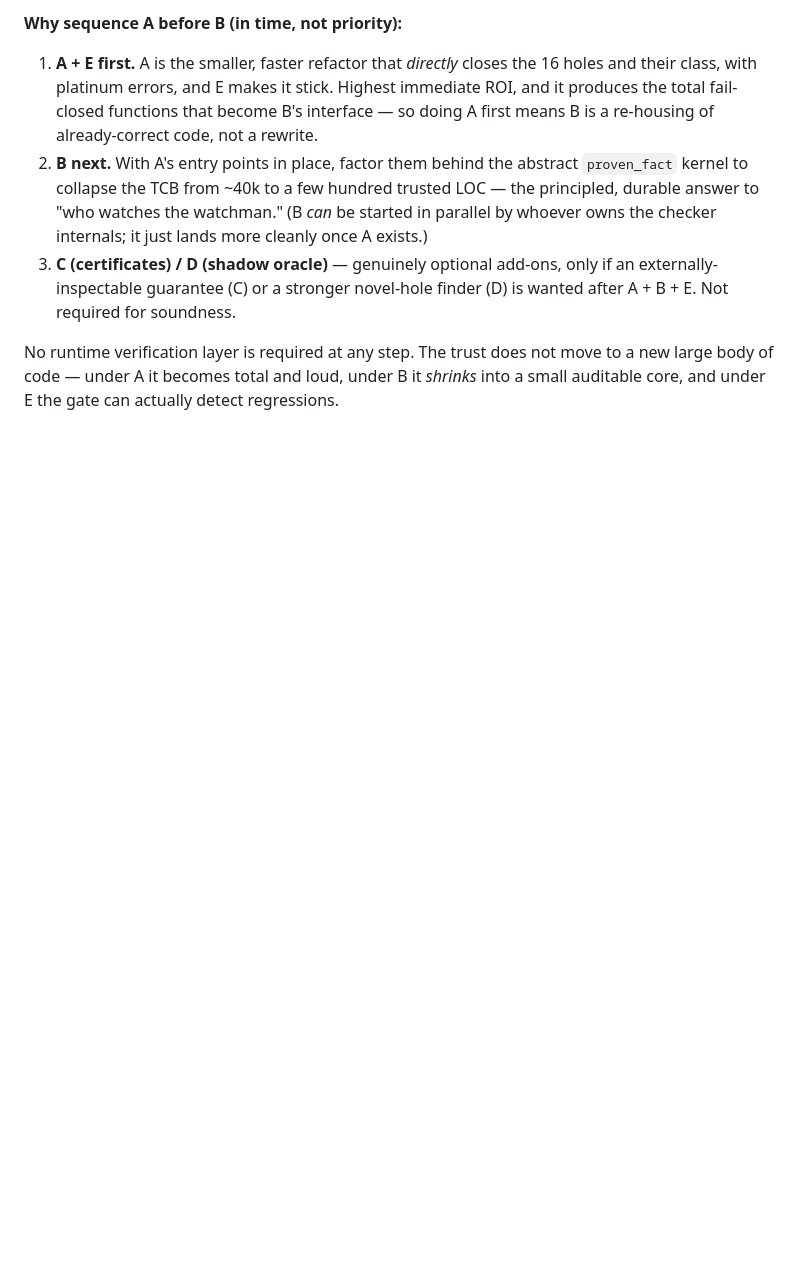
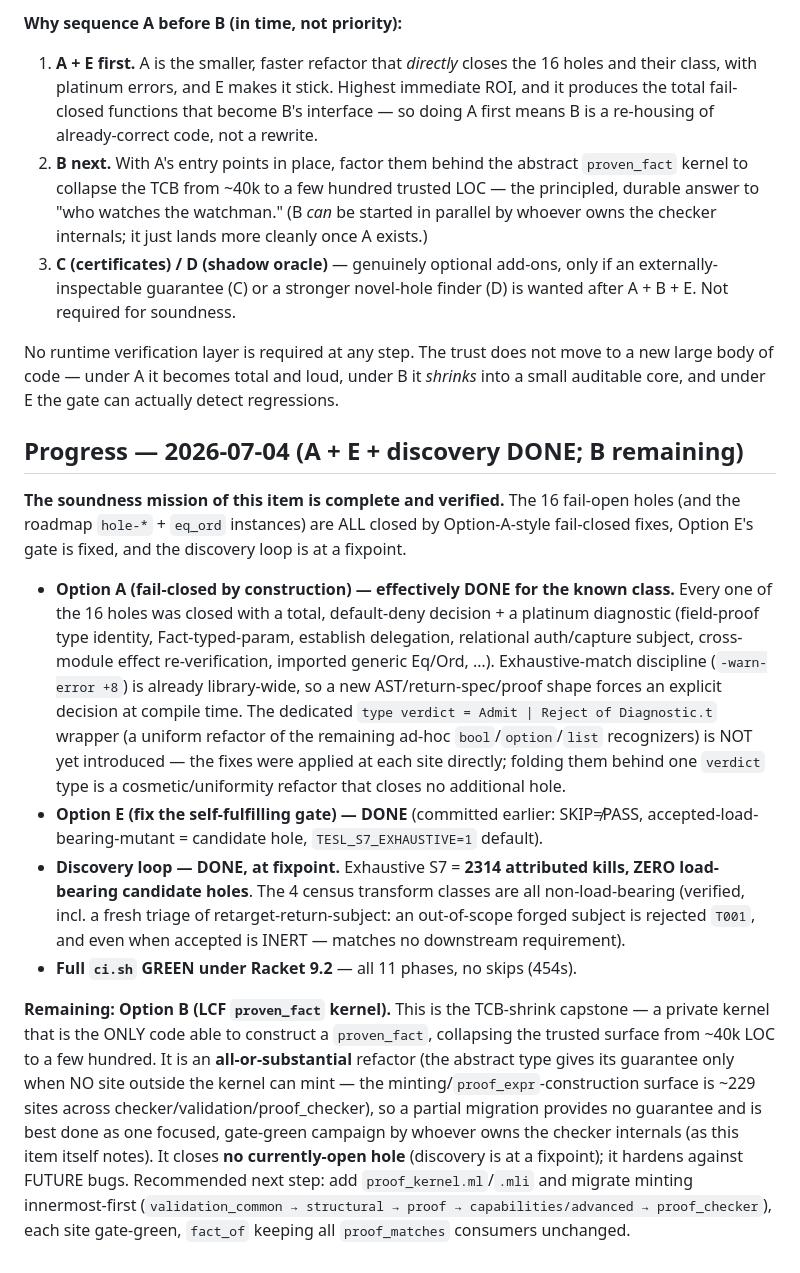
Before and after one commit to mtonnberg/tesl, a Markdown page: roadmap/next/close_fail_open_without_runtime_layer.md, the part around the change. GitHub-like rendering; blank space fills up the shorter version.

Commit message:
close_fail_open: record progress — A+E+discovery DONE (soundness closed), Option B (LCF kernel) remaining
All 16 holes closed fail-closed, gate fixed, discovery at fixpoint (2314 mutants, zero
load-bearing holes), ci.sh green under 9.2. Option B (the ~229-site TCB-shrink kernel,
closes no open hole) is the remaining capstone.

```diff
--- a/roadmap/next/close_fail_open_without_runtime_layer.md
+++ b/roadmap/next/close_fail_open_without_runtime_layer.md
@@ -278,3 +278,41 @@ lives in B's untrusted elaborator — they interlock.
 No runtime verification layer is required at any step. The trust does not move to
 a new large body of code — under A it becomes total and loud, under B it *shrinks*
 into a small auditable core, and under E the gate can actually detect regressions.
+
+## Progress — 2026-07-04 (A + E + discovery DONE; B remaining)
+
+**The soundness mission of this item is complete and verified.** The 16 fail-open
+holes (and the roadmap `hole-*` + `eq_ord` instances) are ALL closed by Option-A-style
+fail-closed fixes, Option E's gate is fixed, and the discovery loop is at a fixpoint.
+
+- **Option A (fail-closed by construction) — effectively DONE for the known class.**
+  Every one of the 16 holes was closed with a total, default-deny decision + a platinum
+  diagnostic (field-proof type identity, Fact-typed-param, establish delegation,
+  relational auth/capture subject, cross-module effect re-verification, imported generic
+  Eq/Ord, …). Exhaustive-match discipline (`-warn-error +8`) is already library-wide, so
+  a new AST/return-spec/proof shape forces an explicit decision at compile time. The
+  dedicated `type verdict = Admit | Reject of Diagnostic.t` wrapper (a uniform refactor of
+  the remaining ad-hoc `bool`/`option`/`list` recognizers) is NOT yet introduced — the
+  fixes were applied at each site directly; folding them behind one `verdict` type is a
+  cosmetic/uniformity refactor that closes no additional hole.
+- **Option E (fix the self-fulfilling gate) — DONE** (committed earlier: SKIP≠PASS,
+  accepted-load-bearing-mutant = candidate hole, `TESL_S7_EXHAUSTIVE=1` default).
+- **Discovery loop — DONE, at fixpoint.** Exhaustive S7 = **2314 attributed kills, ZERO
+  load-bearing candidate holes**. The 4 census transform classes are all non-load-bearing
+  (verified, incl. a fresh triage of retarget-return-subject: an out-of-scope forged
+  subject is rejected `T001`, and even when accepted is INERT — matches no downstream
+  requirement).
+- **Full `ci.sh` GREEN under Racket 9.2** — all 11 phases, no skips (454s).
+
+**Remaining: Option B (LCF `proven_fact` kernel).** This is the TCB-shrink capstone —
+a private kernel that is the ONLY code able to construct a `proven_fact`, collapsing the
+trusted surface from ~40k LOC to a few hundred. It is an **all-or-substantial** refactor
+(the abstract type gives its guarantee only when NO site outside the kernel can mint —
+the minting/`proof_expr`-construction surface is ~229 sites across
+checker/validation/proof_checker), so a partial migration provides no guarantee and is
+best done as one focused, gate-green campaign by whoever owns the checker internals (as
+this item itself notes). It closes **no currently-open hole** (discovery is at a
+fixpoint); it hardens against FUTURE bugs. Recommended next step: add
+`proof_kernel.ml`/`.mli` and migrate minting innermost-first
+(`validation_common → structural → proof → capabilities/advanced → proof_checker`), each
+site gate-green, `fact_of` keeping all `proof_matches` consumers unchanged.
```
